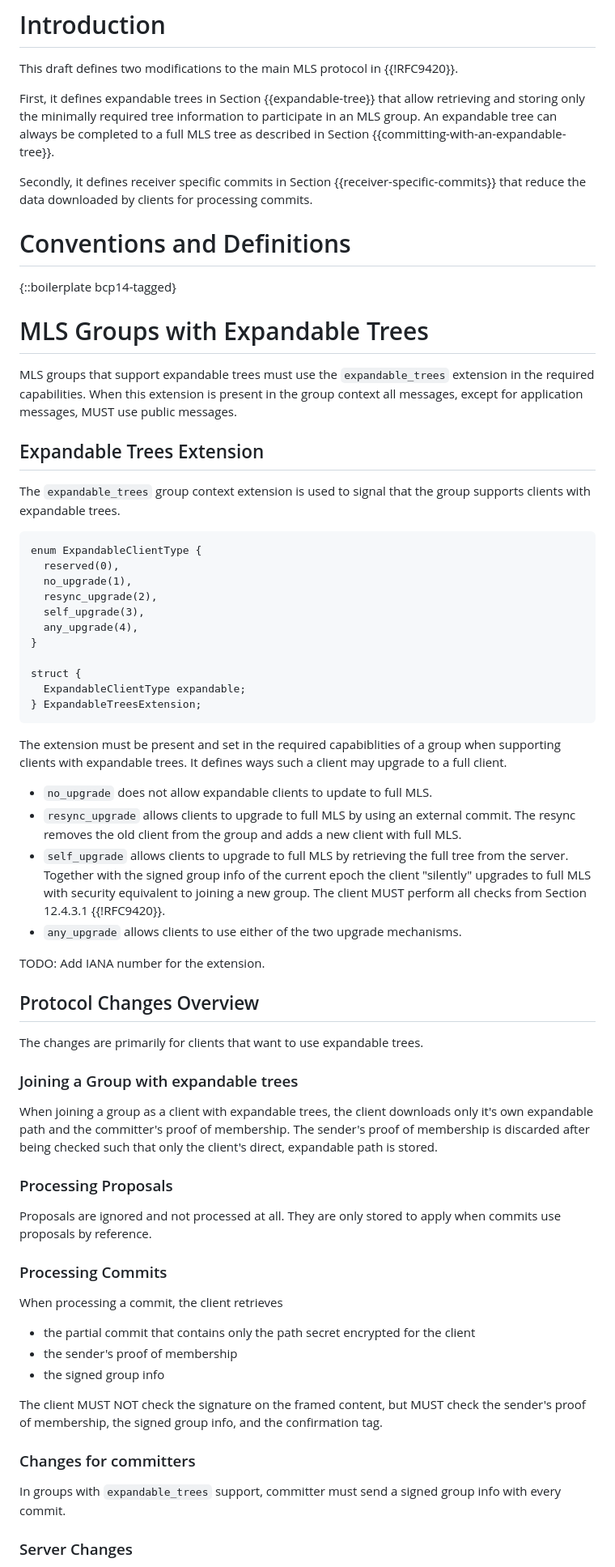
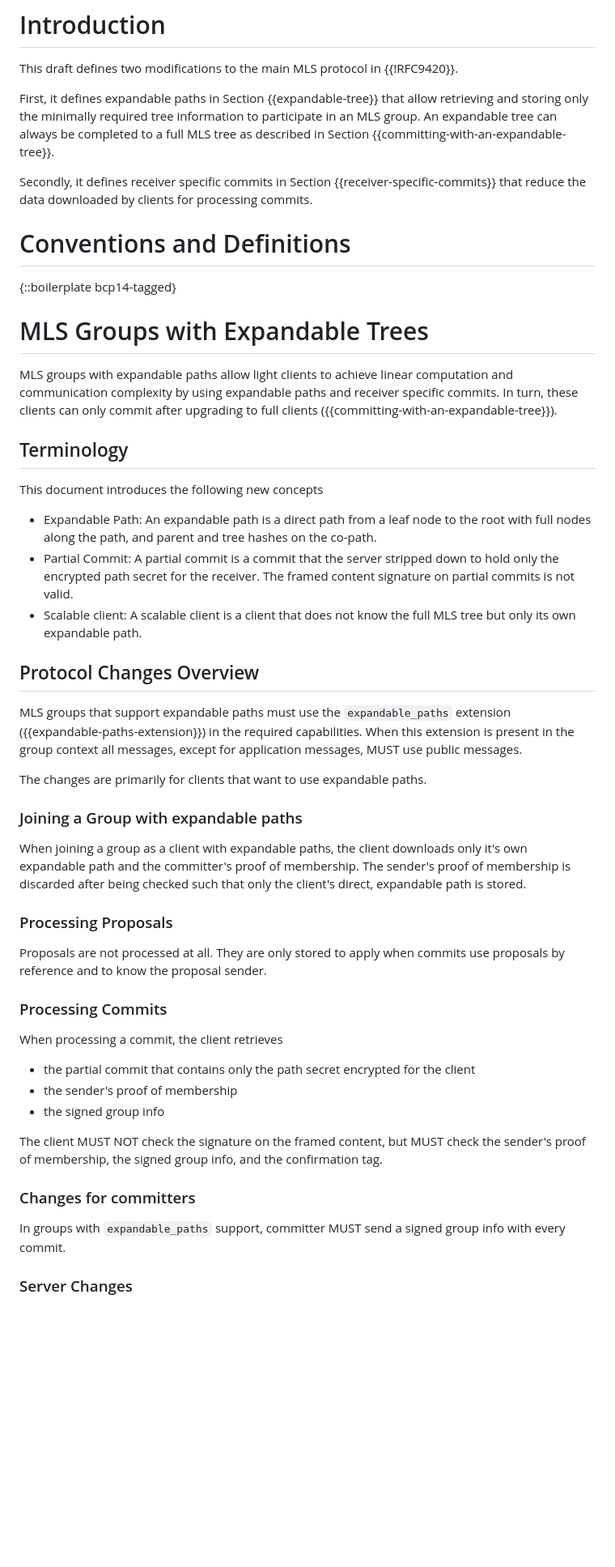
Before and after one commit to cryspen/scalable-mls-id, a Markdown page: draft-kiefer-scalable-mls.md, the part around one of its changes. Shown at 81% size. Drawn GitHub-style; blank space fills up the shorter version.

Commit message:
getting more precise

```diff
--- a/draft-kiefer-scalable-mls.md
+++ b/draft-kiefer-scalable-mls.md
@@ -66,7 +66,7 @@ This document describes a scalable variant of the MLS protocol.
 
 This draft defines two modifications to the main MLS protocol in {{!RFC9420}}.
 
-First, it defines expandable trees in Section {{expandable-tree}} that allow
+First, it defines expandable paths in Section {{expandable-tree}} that allow
 retrieving and storing only the minimally required tree information to participate
 in an MLS group.
 An expandable tree can always be completed to a full MLS tree as described in
@@ -83,57 +83,40 @@ that reduce the data downloaded by clients for processing commits.
 
 # MLS Groups with Expandable Trees
 
-MLS groups that support expandable trees must use the `expandable_trees` extension
-in the required capabilities.
+MLS groups with expandable paths allow light clients to achieve linear computation
+and communication complexity by using expandable paths and receiver specific
+commits.
+In turn, these clients can only commit after upgrading to full clients ({{committing-with-an-expandable-tree}}).
+
+## Terminology
+This document introduces the following new concepts
+
+- Expandable Path: An expandable path is a direct path from a leaf node to the root
+  with full nodes along the path, and parent and tree hashes on the co-path.
+- Partial Commit: A partial commit is a commit that the server stripped down to
+  hold only the encrypted path secret for the receiver.
+  The framed content signature on partial commits is not valid.
+- Scalable client: A scalable client is a client that does not know the full MLS
+  tree but only its own expandable path.
+
+## Protocol Changes Overview
+MLS groups that support expandable paths must use the `expandable_paths` extension
+({{expandable-paths-extension}}) in the required capabilities.
 When this extension is present in the group context all messages, except for
 application messages, MUST use public messages.
 
-## Expandable Trees Extension
-The `expandable_trees` group context extension is used to signal that the group
-supports clients with expandable trees.
+The changes are primarily for clients that want to use expandable paths.
 
-~~~tls
-enum ExpandableClientType {
-  reserved(0),
-  no_upgrade(1),
-  resync_upgrade(2),
-  self_upgrade(3),
-  any_upgrade(4),
-}
-
-struct {
-  ExpandableClientType expandable;
-} ExpandableTreesExtension;
-~~~
-
-The extension must be present and set in the required capabiblities of a group
-when supporting clients with expandable trees.
-It defines ways such a client may upgrade to a full client.
-
-- `no_upgrade` does not allow expandable clients to update to full MLS.
-- `resync_upgrade` allows clients to upgrade to full MLS by using an external commit.
-  The resync removes the old client from the group and adds a new client with full MLS.
-- `self_upgrade` allows clients to upgrade to full MLS by retrieving the full tree
-  from the server. Together with the signed group info of the current epoch the
-  client "silently" upgrades to full MLS with security equivalent to joining a new
-  group. The client MUST perform all checks from Section 12.4.3.1 {{!RFC9420}}.
-- `any_upgrade` allows clients to use either of the two upgrade mechanisms.
-
-TODO: Add IANA number for the extension.
-
-## Protocol Changes Overview
-
-The changes are primarily for clients that want to use expandable trees.
-
-### Joining a Group with expandable trees
-When joining a group as a client with expandable trees, the client downloads
+### Joining a Group with expandable paths
+When joining a group as a client with expandable paths, the client downloads
 only it's own expandable path and the committer's proof of membership.
 The sender's proof of membership is discarded after being checked such that only
 the client's direct, expandable path is stored.
 
 ### Processing Proposals
-Proposals are ignored and not processed at all.
-They are only stored to apply when commits use proposals by reference.
+Proposals are not processed at all.
+They are only stored to apply when commits use proposals by reference and to know
+the proposal sender.
 
 ### Processing Commits
 When processing a commit, the client retrieves
@@ -147,7 +130,7 @@ the sender's proof of membership, the signed group info, and the confirmation ta
 
 ### Changes for committers
 
-In groups with `expandable_trees` support, committer must send a signed group
+In groups with `expandable_paths` support, committer MUST send a signed group
 info with every commit.
 
 ### Server Changes
```
Also changed, not shown: other parts of draft-kiefer-scalable-mls.md (+39 -6 lines).
